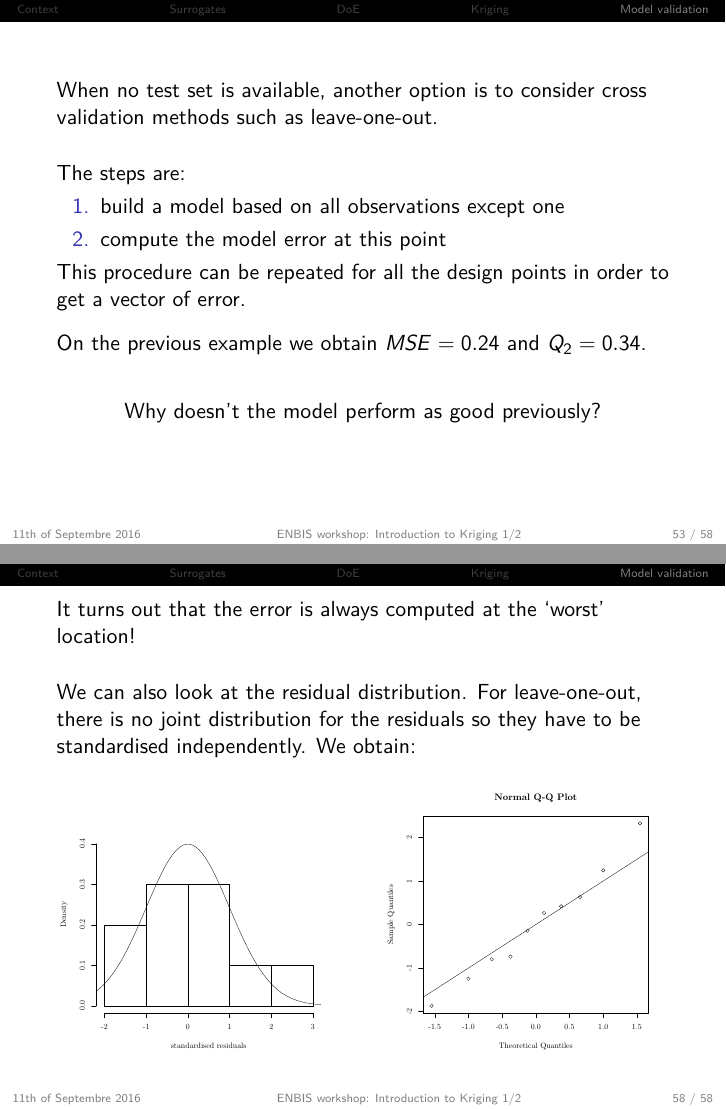
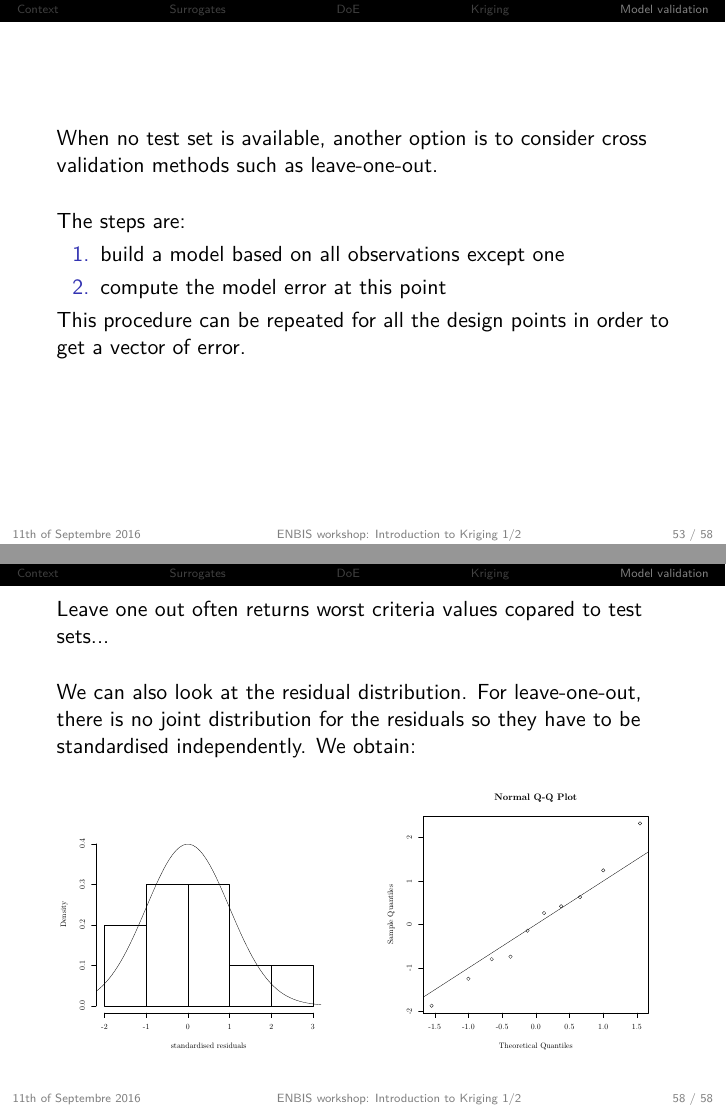
Before and after one commit to NicolasDurrande/ENBIS-2016-workshop, LaTeX slides (morning_lecture/ENBIS_Kriging_workshop_morning.tex): pages 54 and 59 of 59, joined at a grey line. The pictures show the PDF file morning_lecture/ENBIS_Kriging_workshop_morning.pdf that the author committed with the source.

Commit message:
fixing a few typos

```diff
--- a/morning_lecture/ENBIS_Kriging_workshop_morning.tex
+++ b/morning_lecture/ENBIS_Kriging_workshop_morning.tex
@@ -883,10 +883,6 @@ The steps are:
 	\item[2.] compute the model error at this point
 \end{enumerate}
 This procedure can be repeated for all the design points in order to get a vector of error.\\ \vspace{3mm}
-On the previous example we obtain $MSE = 0.24$ and $Q_2 = 0.34$. \\ \vspace{3mm}
-\begin{center}
-Why doesn't the model perform as good previously?
-\end{center}
 \end{frame}
 
 %%%%%%%%%%%%%%%%%%%%%%%%%%%%%%%%%%%%%%%%%%%%%%%%%%%%%%
@@ -923,7 +919,8 @@ Step 3:\\ \vspace{3mm}
 
 %%%%%%%%%%%%%%%%%%%%%%%%%%%%%%%%%%%%%%%%%%%%%%%%%%%%%%
 \begin{frame}{}
-It turns out that the error is always computed at the `worst' location!\\ \vspace{5mm}
+Leave one out often returns worst criteria values copared to test sets... \\
+ \vspace{5mm}
 We can also look at the residual distribution. For leave-one-out, there is no joint distribution for the residuals so they have to be standardised independently. We obtain:
 \begin{center}
 \includegraphics[height=5cm]{figures/R/VALID_crossvalhist} \qquad
```
Also changed, not shown: morning_lecture/ENBIS_Kriging_workshop_morning.pdf, morning_lecture/ENBIS_Kriging_workshop_morning.tex (4 more changed lines).
